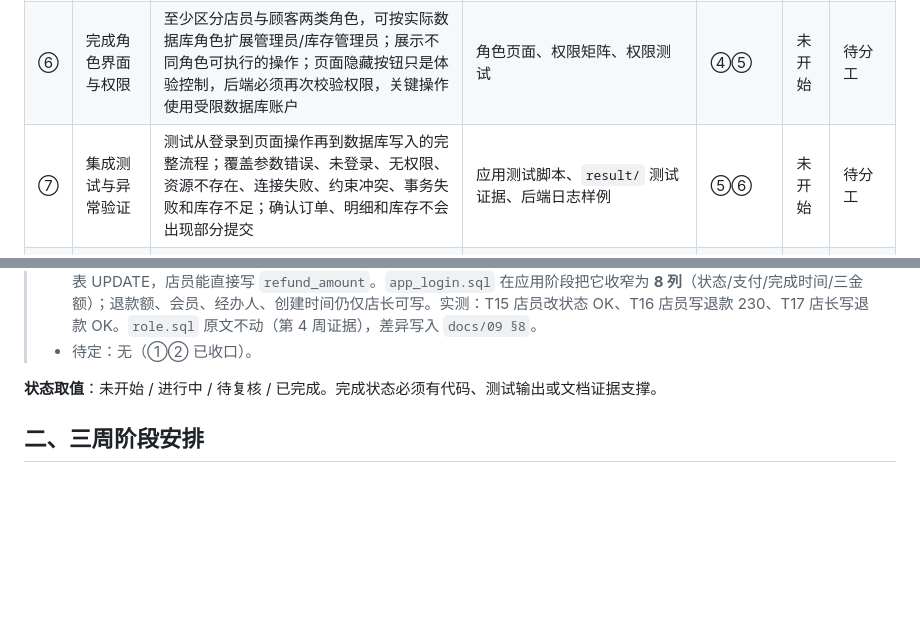
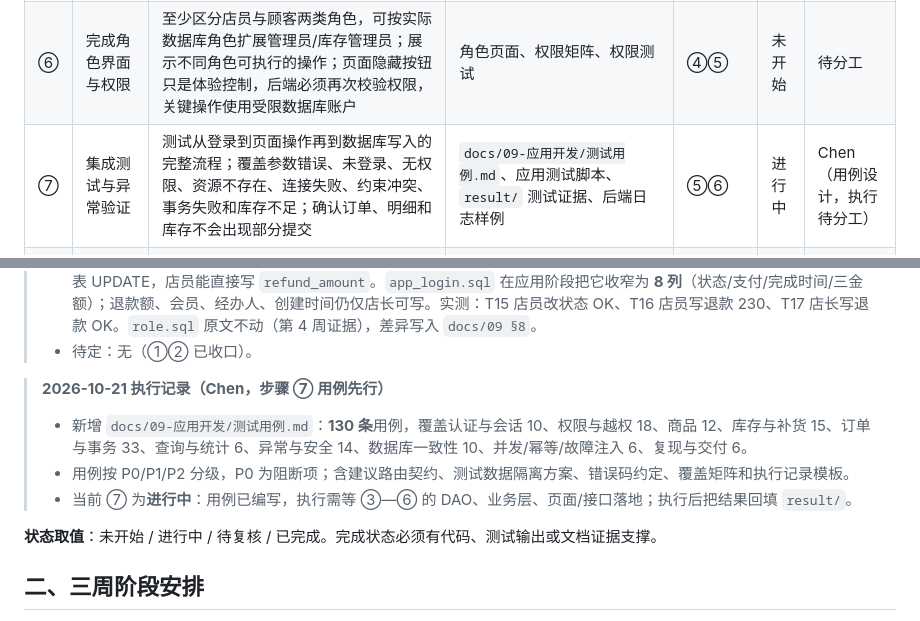
Before and after one commit to CHEF-Ch/database-project, a Markdown page: docs/06-进度/第七至九周任务流程与状态.md, 2 parts joined by grey strips. Rendered like a GitHub page; blank space fills up the shorter version.

Commit message:
第七至九周 ⑦ 用例先行：新增130条集成测试用例
- 新增 docs/09-应用开发/测试用例.md：认证/权限/商品/库存/订单事务/查询/异常/数据库一致性/并发/复现共130条，按P0/P1/P2分级
- 含建议路由契约、测试数据隔离、错误码断言、覆盖矩阵、执行记录模板
- docs/06 步骤⑦ 改为进行中；docs/09 §12 增加链接

```diff
--- a/docs/06-进度/第七至九周任务流程与状态.md
+++ b/docs/06-进度/第七至九周任务流程与状态.md
@@ -14,7 +14,7 @@
 | ④ | 实现认证与业务层 | 完成登录、会话/身份识别、角色判断和统一业务响应；实现库存充足校验、订单状态可修改范围、订单明细合法性等规则；把创建订单、写订单明细、扣减库存放在同一事务边界内 | Service/业务模块、认证模块、统一响应与异常模块 | ③ | 未开始 | 待分工 |
 | ⑤ | 实现页面与核心接口 | 通过 Web 框架提供商品查询/维护、库存查询/调整、订单创建/查询和订单明细操作入口；校验必填项、类型、长度和数值范围；页面反馈成功或友好错误，不显示 SQL、堆栈、连接信息或服务器路径 | Controller/API、模板或前端页面、接口说明 | ④ | 未开始 | 待分工 |
 | ⑥ | 完成角色界面与权限 | 至少区分店员与顾客两类角色，可按实际数据库角色扩展管理员/库存管理员；展示不同角色可执行的操作；页面隐藏按钮只是体验控制，后端必须再次校验权限，关键操作使用受限数据库账户 | 角色页面、权限矩阵、权限测试 | ④⑤ | 未开始 | 待分工 |
-| ⑦ | 集成测试与异常验证 | 测试从登录到页面操作再到数据库写入的完整流程；覆盖参数错误、未登录、无权限、资源不存在、连接失败、约束冲突、事务失败和库存不足；确认订单、明细和库存不会出现部分提交 | 应用测试脚本、`result/` 测试证据、后端日志样例 | ⑤⑥ | 未开始 | 待分工 |
+| ⑦ | 集成测试与异常验证 | 测试从登录到页面操作再到数据库写入的完整流程；覆盖参数错误、未登录、无权限、资源不存在、连接失败、约束冲突、事务失败和库存不足；确认订单、明细和库存不会出现部分提交 | `docs/09-应用开发/测试用例.md`、应用测试脚本、`result/` 测试证据、后端日志样例 | ⑤⑥ | 进行中 | Chen（用例设计，执行待分工） |
 | ⑧ | 复现与阶段交付 | 从空环境按 README 配置并启动；整理代码、SQL、测试结果、操作手册、阶段报告、AI 记录和组内分工；说明每层文件位置，演示一条查询和一条修改经过的完整调用链 | README、操作手册、`docs/03-阶段报告.md`、`docs/04-AI使用记录/`、应用代码与测试目录 | ①⑦ | 未开始 | 待分工 |
 
 > **2026-10-18 执行记录（Chen，步骤 ①②）**
@@ -30,6 +30,12 @@
 > - **两项功能口径已定（2026-10-18）**：① **订单号 = 应用层 `MAX+1` + 撞 `2627` 重试**（保住 `docs/02 §5.6` 的“每日归零”口径，不引入 `SEQUENCE`）；② **顾客可自助点单** —— `role_customer` 补 `INSERT` 订单三表 + `item_material` 列级 `UPDATE(reserved_qty)`（`stock_qty` 仍 230）。实测：T13 下单 OK、T14 改现存 230。
 > - **店员写权限已收窄（方案二）**：`docs/01` 规定“审核退款”归店长，但 `role.sql` 给 `role_cashier` 的是 `shop_order` 整表 UPDATE，店员能直接写 `refund_amount`。`app_login.sql` 在应用阶段把它收窄为 **8 列**（状态/支付/完成时间/三金额）；退款额、会员、经办人、创建时间仍仅店长可写。实测：T15 店员改状态 OK、T16 店员写退款 230、T17 店长写退款 OK。`role.sql` 原文不动（第 4 周证据），差异写入 `docs/09 §8`。
 > - 待定：无（①② 已收口）。
+
+> **2026-10-21 执行记录（Chen，步骤 ⑦ 用例先行）**
+>
+> - 新增 `docs/09-应用开发/测试用例.md`：**130 条**用例，覆盖认证与会话 10、权限与越权 18、商品 12、库存与补货 15、订单与事务 33、查询与统计 6、异常与安全 14、数据库一致性 10、并发/幂等/故障注入 6、复现与交付 6。
+> - 用例按 P0/P1/P2 分级，P0 为阻断项；含建议路由契约、测试数据隔离方案、错误码约定、覆盖矩阵和执行记录模板。
+> - 当前 ⑦ 为**进行中**：用例已编写，执行需等 ③—⑥ 的 DAO、业务层、页面/接口落地；执行后把结果回填 `result/`。
 
 **状态取值**：未开始 / 进行中 / 待复核 / 已完成。完成状态必须有代码、测试输出或文档证据支撑。
 
```
Also changed, not shown: docs/09-应用开发/测试用例.md (added, +354 -0 lines), docs/09-应用开发/结构与运行.md (+6 -0 lines).
